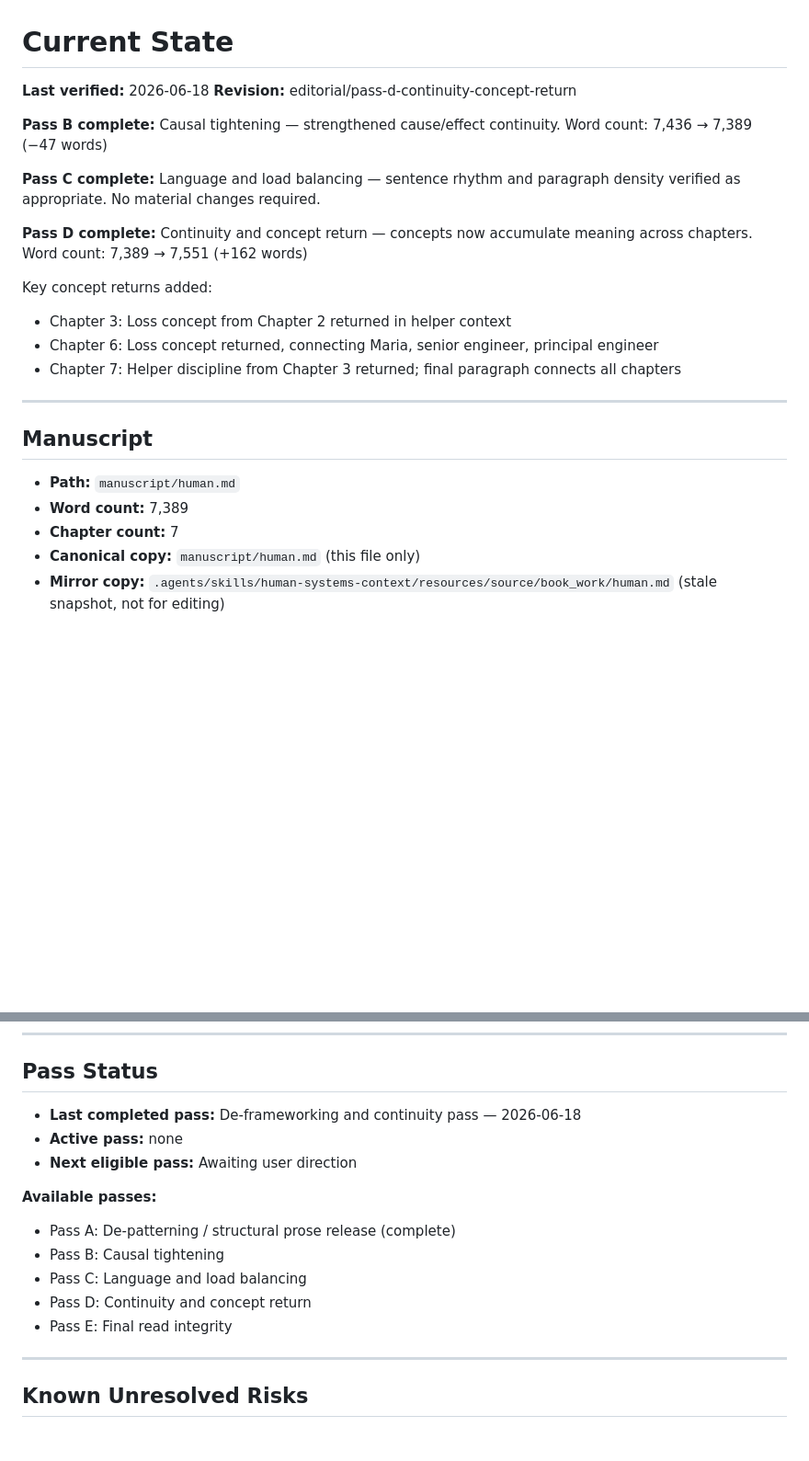
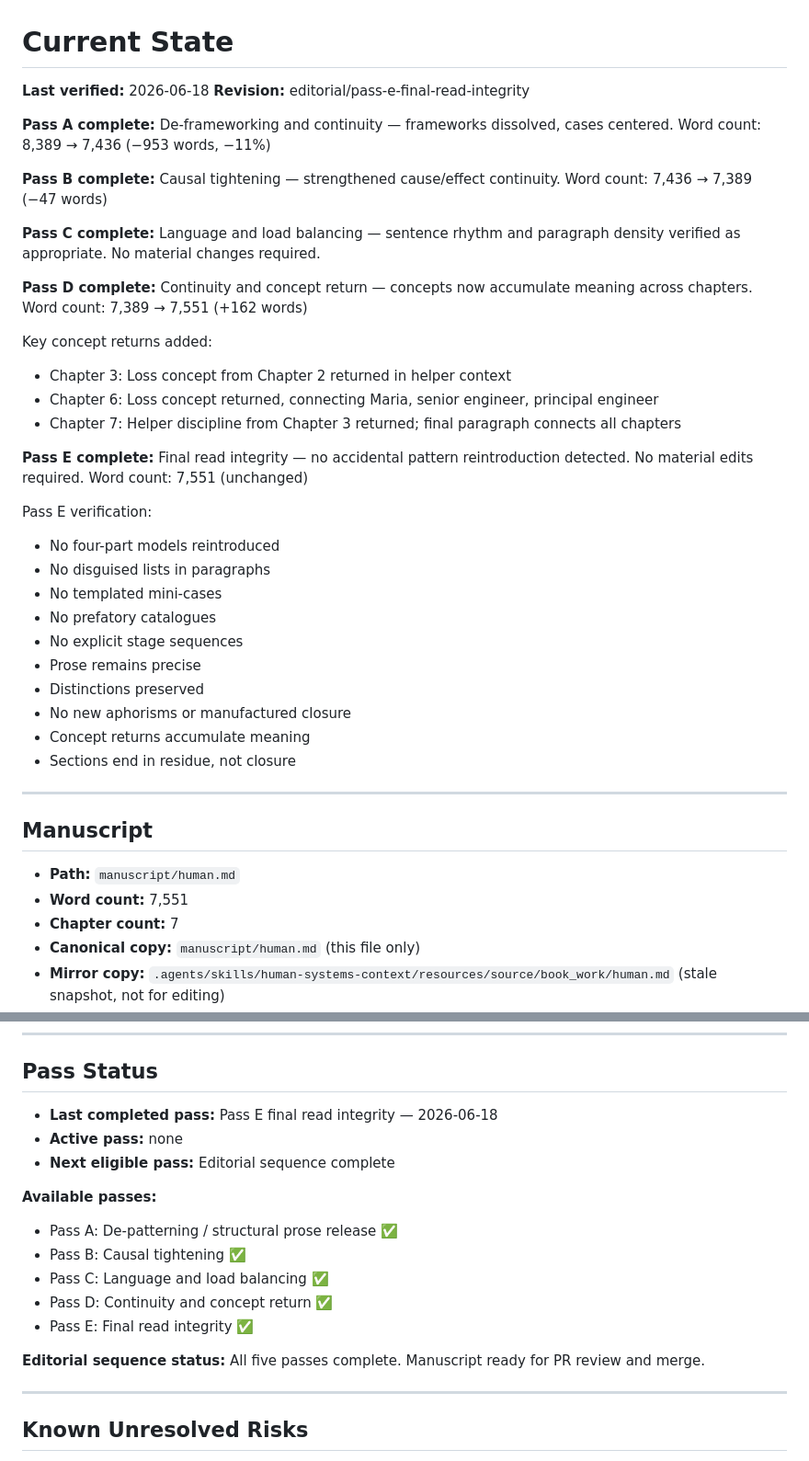
Before and after one commit to lagebj/human-system, a Markdown page: docs/current-state.md, 2 parts joined by grey strips. Shown at 92% size. GitHub-like rendering; blank space fills up the shorter version.

Commit message:
refactor(manuscript): Pass E final read integrity verification
- Executed final read integrity check across all 7 chapters
- Verified no accidental pattern reintroduction (four-part models, disguised lists, templated cases, prefatory catalogues, stage sequences)
- Confirmed prose remains precise without manufactured closure
- Validated concept returns accumulate meaning (loss, helper discipline)
- No material edits required
- Word count: 7,551 (unchanged from Pass D)
- Editorial sequence complete: all five passes executed successfully
- docs/current-state.md updated with Pass E status and verification checklist

```diff
--- a/docs/current-state.md
+++ b/docs/current-state.md
@@ -1,7 +1,9 @@
 # Current State
 
 **Last verified:** 2026-06-18
-**Revision:** editorial/pass-d-continuity-concept-return
+**Revision:** editorial/pass-e-final-read-integrity
+
+**Pass A complete:** De-frameworking and continuity — frameworks dissolved, cases centered. Word count: 8,389 → 7,436 (−953 words, −11%)
 
 **Pass B complete:** Causal tightening — strengthened cause/effect continuity. Word count: 7,436 → 7,389 (−47 words)
 
@@ -14,12 +16,26 @@ Key concept returns added:
 - Chapter 6: Loss concept returned, connecting Maria, senior engineer, principal engineer
 - Chapter 7: Helper discipline from Chapter 3 returned; final paragraph connects all chapters
 
+**Pass E complete:** Final read integrity — no accidental pattern reintroduction detected. No material edits required. Word count: 7,551 (unchanged)
+
+Pass E verification:
+- No four-part models reintroduced
+- No disguised lists in paragraphs
+- No templated mini-cases
+- No prefatory catalogues
+- No explicit stage sequences
+- Prose remains precise
+- Distinctions preserved
+- No new aphorisms or manufactured closure
+- Concept returns accumulate meaning
+- Sections end in residue, not closure
+
 ---
 
 ## Manuscript
 
 - **Path:** `manuscript/human.md`
-- **Word count:** 7,389
+- **Word count:** 7,551
 - **Chapter count:** 7
 - **Canonical copy:** `manuscript/human.md` (this file only)
 - **Mirror copy:** `.agents/skills/human-systems-context/resources/source/book_work/human.md` (stale snapshot, not for editing)
@@ -48,16 +64,18 @@ Key concept returns added:
 
 ## Pass Status
 
-- **Last completed pass:** De-frameworking and continuity pass — 2026-06-18
+- **Last completed pass:** Pass E final read integrity — 2026-06-18
 - **Active pass:** none
-- **Next eligible pass:** Awaiting user direction
+- **Next eligible pass:** Editorial sequence complete
 
 **Available passes:**
-- Pass A: De-patterning / structural prose release (complete)
-- Pass B: Causal tightening
-- Pass C: Language and load balancing
-- Pass D: Continuity and concept return
-- Pass E: Final read integrity
+- Pass A: De-patterning / structural prose release ✅
+- Pass B: Causal tightening ✅
+- Pass C: Language and load balancing ✅
+- Pass D: Continuity and concept return ✅
+- Pass E: Final read integrity ✅
+
+**Editorial sequence status:** All five passes complete. Manuscript ready for PR review and merge.
 
 ---
 
```
Also changed, not shown: other parts of docs/current-state.md (+3 -2 lines).
